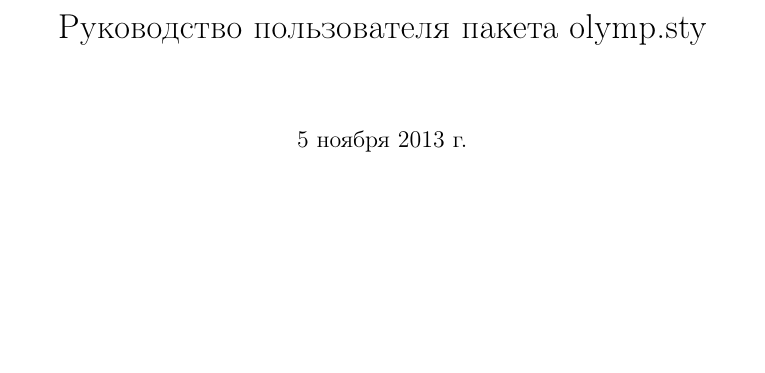
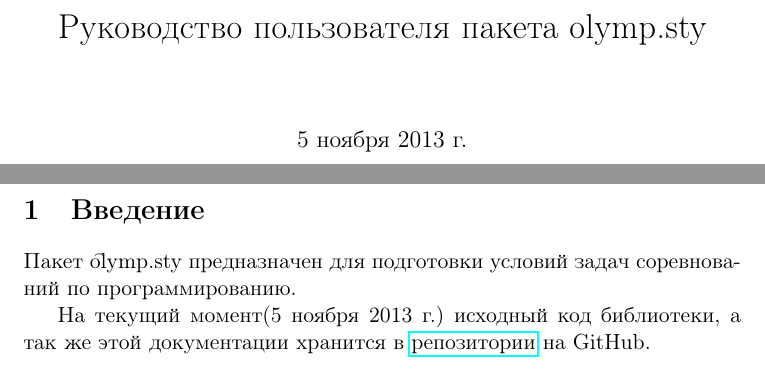
Before and after one commit to GassaFM/olymp.sty, a LaTeX document (documentation/olymp_doc.tex): part of the page before the commit and two parts of pages 1 and 2 of 2 after it, the two joined at a grey line, cut so that both start at the same text, the shorter picture padded with empty space. Compiled offline with pdfLaTeX; a LaTeX package or settings file that is missing is left out.

Commit message:
Introduction section added

```diff
--- a/documentation/olymp_doc.tex
+++ b/documentation/olymp_doc.tex
@@ -15,10 +20,21 @@
 
 \begin{document}
+
+\newcommand{\giturl}[1]{\href{https://github.com/GassaFM/olymp.sty}{#1}}
 
 \title{Руководство пользователя пакета olymp.sty}
 \author{}
 \maketitle
 \newpage
 
+\section{Введение}
+
+Пакет \t{olymp.sty} предназначен для подготовки условий задач
+соревнований по программированию.
+
+На текущий момент(\today) исходный код библиотеки, а так же
+этой документации хранится в \giturl{репозитории} на GitHub.
+
+
 
 \end{document}
```
Also changed, not shown: documentation/olymp_doc.tex (5 more changed lines).
